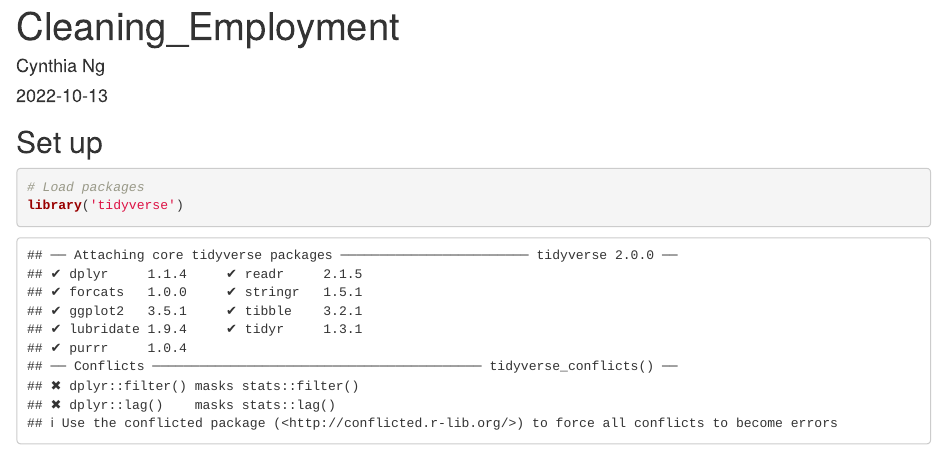
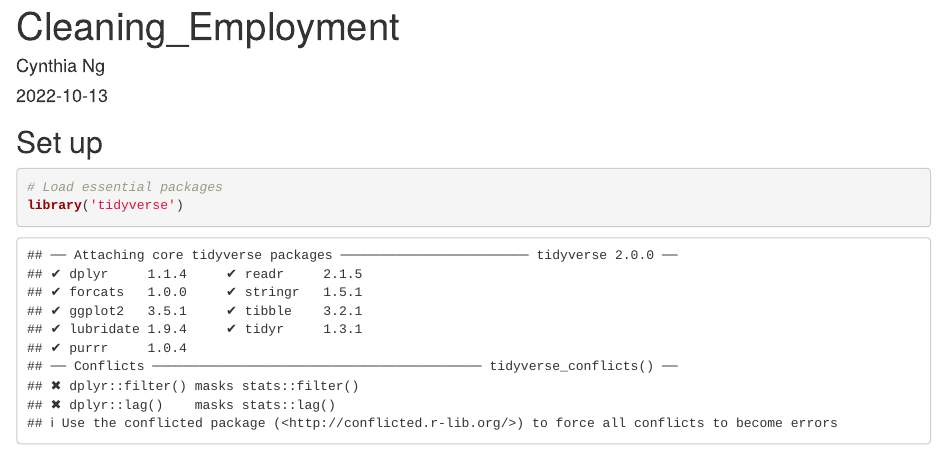
Before and after one commit to anly501/anly-501-project-cynthia-ng, an R Markdown document (codes/cleaning_R.Rmd): the page in a window 1100 px wide, from its top. Rendered offline with R 4.5, knitr and Pandoc, with nearby package versions; some code elsewhere in the file could not run offline.

Commit message:
GITHUB-UPLOAD:DATE-2022-11-27-TIME-20-17-04

````diff
--- a/codes/cleaning_R.Rmd
+++ b/codes/cleaning_R.Rmd
@@ -11,7 +11,7 @@ knitr::opts_chunk$set(echo = TRUE)
 
 ## Set up
 ```{r}
-# Load packages
+# Load essential packages
 library('tidyverse')
 library('ggplot2')
 library('rstudioapi')
````
